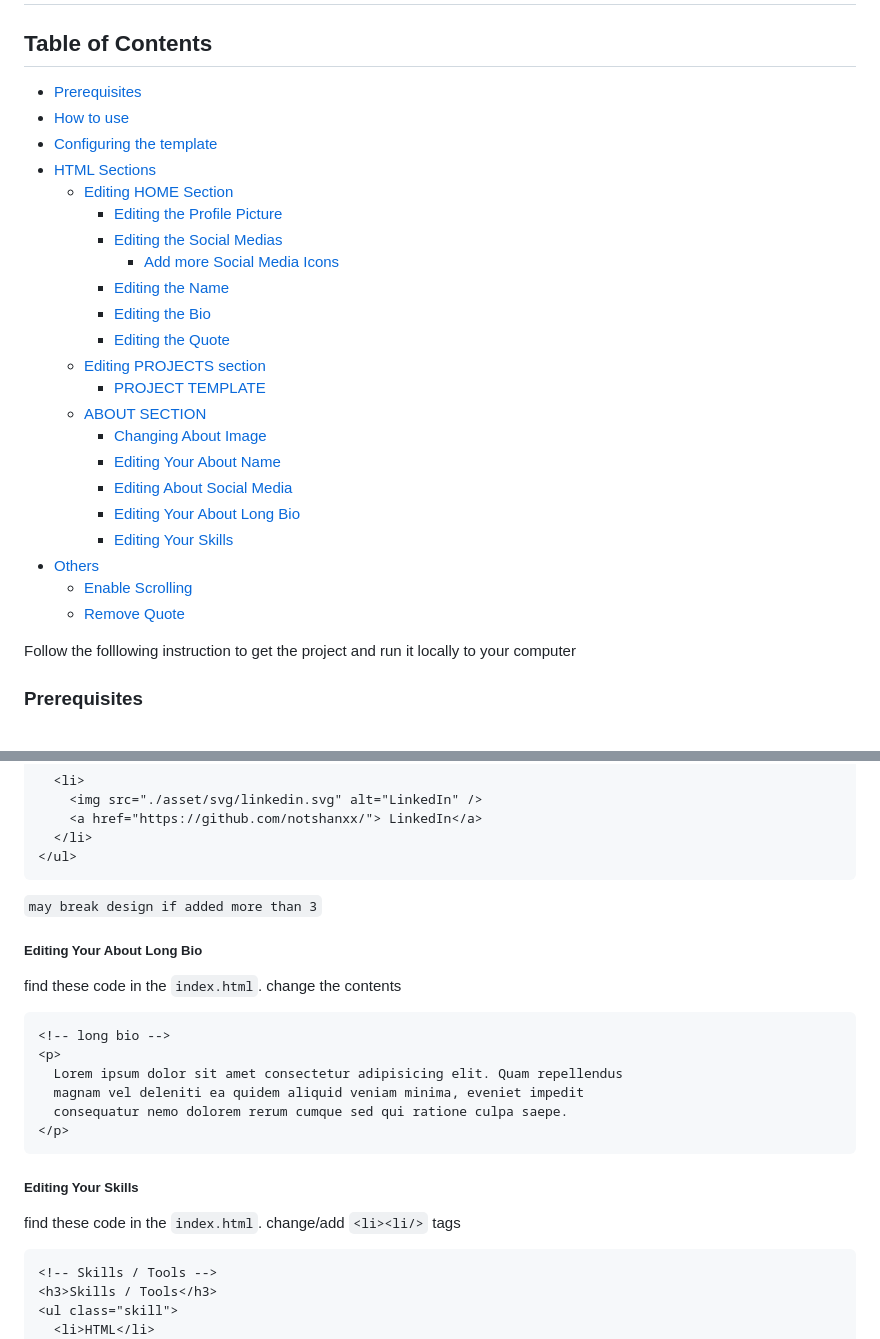
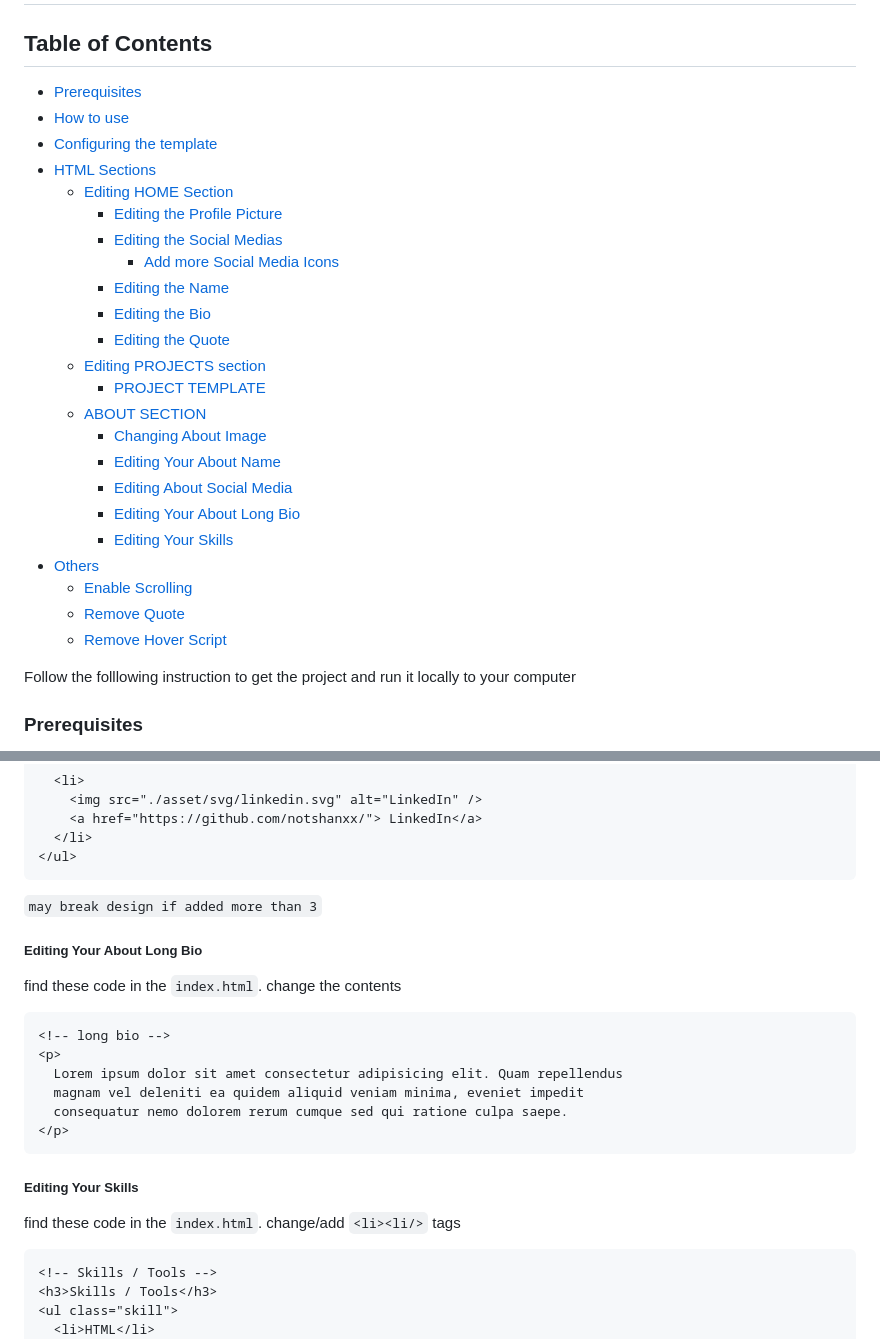
Before and after one commit to notshanxx/plainfolio, a Markdown page: README.md, 2 parts joined by grey strips. Drawn GitHub-style.

Commit message:
edited table of content link

````diff
--- a/README.md
+++ b/README.md
@@ -2,28 +2,29 @@
 
 ## Table of Contents
 
-- [Prerequisites](#Prerequisites)
-- [How to use](#How-to-use)
-- [Configuring the template](#Configuring-the-Template)
-- [HTML Sections](#HTML-Sections)
-  - [Editing HOME Section](#Editing-HOME-Section)
-    - [Editing the Profile Picture](#Editing-the-Profile-Picture)
-    - [Editing the Social Medias](#Editing-the-Social-Medias)
-      - [Add more Social Media Icons](#Add-more-Social-Media-Icons)
-    - [Editing the Name](#Editing-the-Name)
-    - [Editing the Bio](#Editing-the-Bio)
-    - [Editing the Quote](#Editing-the=Quote)
-  - [Editing PROJECTS section](#Editing-PROJECTS-section)
-    - [PROJECT TEMPLATE](#PROJECT-TEMPLATE)
-  - [ABOUT SECTION](#ABOUT-SECTION)
-    - [Changing About Image](#Editing-about-image)
-    - [Editing Your About Name](#Editing-Your-About-Name)
-    - [Editing About Social Media](#Editing-About-Social-Media)
-    - [Editing Your About Long Bio](#Editing-Your-About-Long-Bio)
-    - [Editing Your Skills](#Editing-Your-Skills)
-- [Others](#Others)
-  - [Enable Scrolling](#Enable-Scrolling)
-  - [Remove Quote](#Enable-Scrolling)
+- [Prerequisites](#prerequisites)
+- [How to use](#how-to-use)
+- [Configuring the template](#honfiguring-the-template)
+- [HTML Sections](#html-sections)
+  - [Editing HOME Section](#editing-home-section)
+    - [Editing the Profile Picture](#editing-the-profile-picture)
+    - [Editing the Social Medias](#editing-the-social-medias)
+      - [Add more Social Media Icons](#add-more-social-media-icons)
+    - [Editing the Name](#editing-the-name)
+    - [Editing the Bio](#editing-the-bio)
+    - [Editing the Quote](#editing-the-quote)
+  - [Editing PROJECTS section](#editing-projects-section)
+    - [PROJECT TEMPLATE](#project-template)
+  - [ABOUT SECTION](#about-section)
+    - [Changing About Image](#editing-about-image)
+    - [Editing Your About Name](#editing-your-about-name)
+    - [Editing About Social Media](#editing-the-social-medias)
+    - [Editing Your About Long Bio](#editing-your-about-long-bio)
+    - [Editing Your Skills](#editing-your-skills)
+- [Others](#others)
+  - [Enable Scrolling](#enable-scrolling)
+  - [Remove Quote](#remove-quote)
+  - [Remove Hover Script](#remove-hover-script)
 
 Follow the folllowing instruction to get the project and run it locally to your computer
 
@@ -296,10 +298,11 @@ find these code in the `index.html`. change the `img src` and the `hrefs` pointi
   </li>
 </ul>
 ```
+
 `may break design if added more than 3`
 
+##### Editing Your About Long Bio
 
-##### Editing Your About Long Bio
 find these code in the `index.html`. change the contents
 
 ```html
@@ -312,8 +315,8 @@ find these code in the `index.html`. change the contents
 ```
 
 ##### Editing Your Skills
+
 find these code in the `index.html`. change/add `<li><li/>` tags
-
 
 ```html
 <!-- Skills / Tools -->
````
Also changed, not shown: other parts of README.md (+1 -0 lines).
